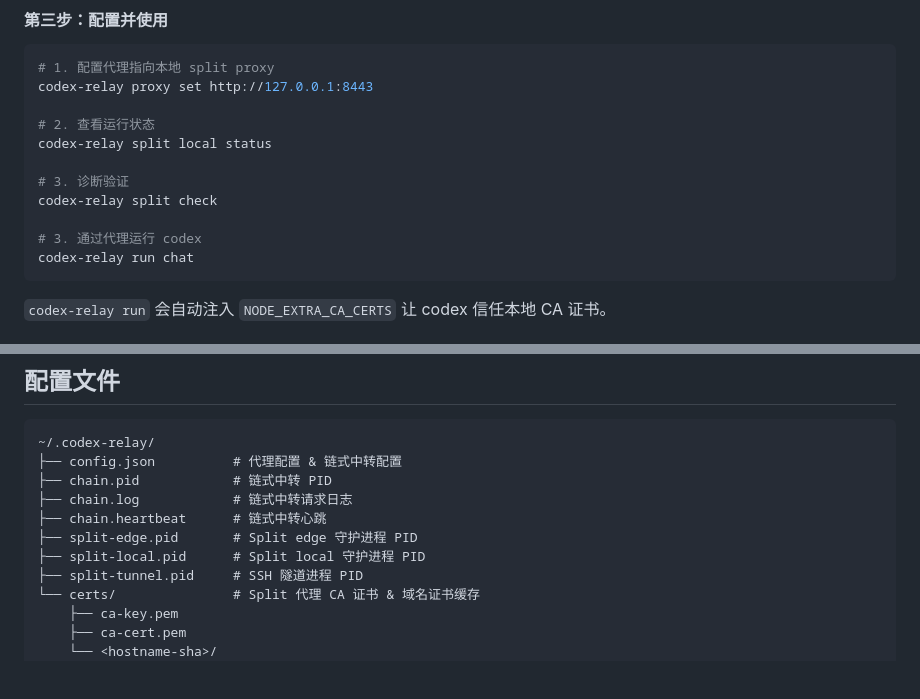
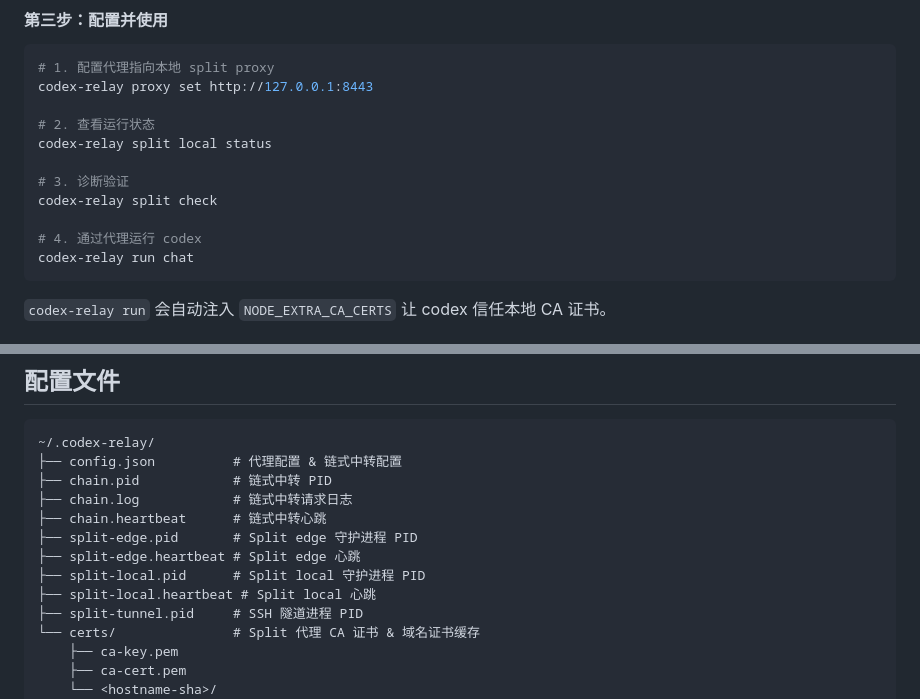
Before and after one commit to garry-x/codex-relay, a Markdown page: README.md, 2 parts joined by grey strips. GitHub-like rendering; blank space fills up the shorter version.

Commit message:
Fix README: duplicate step number, missing heartbeat files
- Fix step numbering: 3 → 4 for "run codex" step
- Add split-edge.heartbeat and split-local.heartbeat to config tree

Co-Authored-By: Claude Opus 4.7 <noreply@anthropic.com>

````diff
--- a/README.md
+++ b/README.md
@@ -189,7 +189,7 @@ codex-relay split local status
 # 3. 诊断验证
 codex-relay split check
 
-# 3. 通过代理运行 codex
+# 4. 通过代理运行 codex
 codex-relay run chat
 ```
 
@@ -288,7 +288,9 @@ codex-relay chat                        # 直接透传（效果相同）
 ├── chain.log            # 链式中转请求日志
 ├── chain.heartbeat      # 链式中转心跳
 ├── split-edge.pid       # Split edge 守护进程 PID
+├── split-edge.heartbeat # Split edge 心跳
 ├── split-local.pid      # Split local 守护进程 PID
+├── split-local.heartbeat # Split local 心跳
 ├── split-tunnel.pid     # SSH 隧道进程 PID
 └── certs/               # Split 代理 CA 证书 & 域名证书缓存
     ├── ca-key.pem
````
